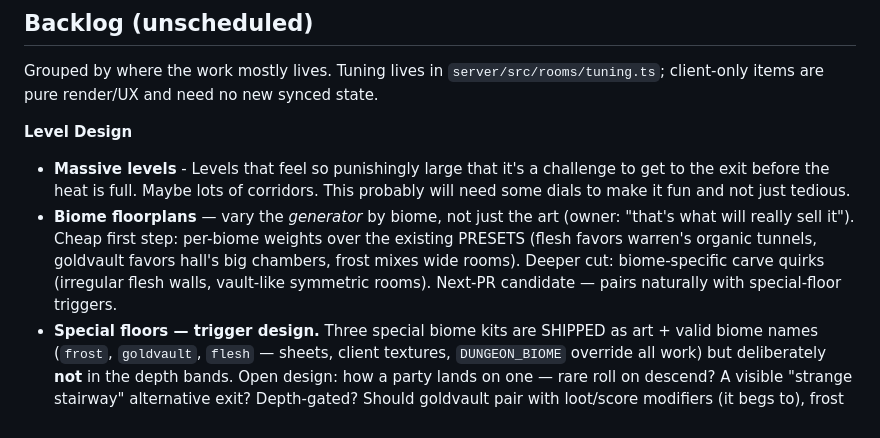
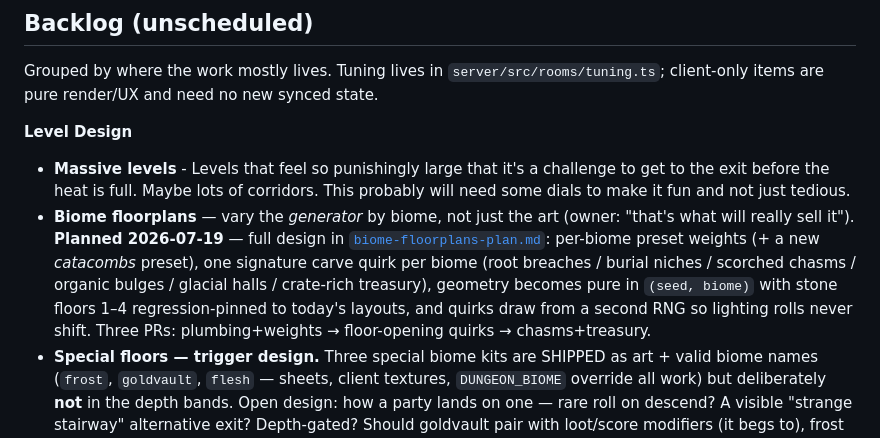
Before and after one commit to tekknoschtev/dungeon-crawler-game, a Markdown page: docs/roadmap.md, the part around the change. Rendered like a GitHub page.

```diff
--- a/docs/roadmap.md
+++ b/docs/roadmap.md
@@ -121,11 +121,14 @@ new synced state.
 **Level Design**
 - **Massive levels** - Levels that feel so punishingly large that it's a challenge to get to the exit before the heat is full.  Maybe lots of corridors.  This probably will need some dials to make it fun and not just tedious.
 - **Biome floorplans** — vary the *generator* by biome, not just the art
-  (owner: "that's what will really sell it"). Cheap first step: per-biome
-  weights over the existing PRESETS (flesh favors warren's organic tunnels,
-  goldvault favors hall's big chambers, frost mixes wide rooms). Deeper cut:
-  biome-specific carve quirks (irregular flesh walls, vault-like symmetric
-  rooms). Next-PR candidate — pairs naturally with special-floor triggers.
+  (owner: "that's what will really sell it"). **Planned 2026-07-19** — full
+  design in [`biome-floorplans-plan.md`](biome-floorplans-plan.md): per-biome
+  preset weights (+ a new *catacombs* preset), one signature carve quirk per
+  biome (root breaches / burial niches / scorched chasms / organic bulges /
+  glacial halls / crate-rich treasury), geometry becomes pure in
+  `(seed, biome)` with stone floors 1–4 regression-pinned to today's layouts,
+  and quirks draw from a second RNG so lighting rolls never shift. Three
+  PRs: plumbing+weights → floor-opening quirks → chasms+treasury.
 - **Special floors — trigger design.** Three special biome kits are SHIPPED
   as art + valid biome names (`frost`, `goldvault`, `flesh` — sheets, client
   textures, `DUNGEON_BIOME` override all work) but deliberately **not** in the
```
Also changed, not shown: docs/biome-floorplans-plan.md (added, +112 -0 lines).
